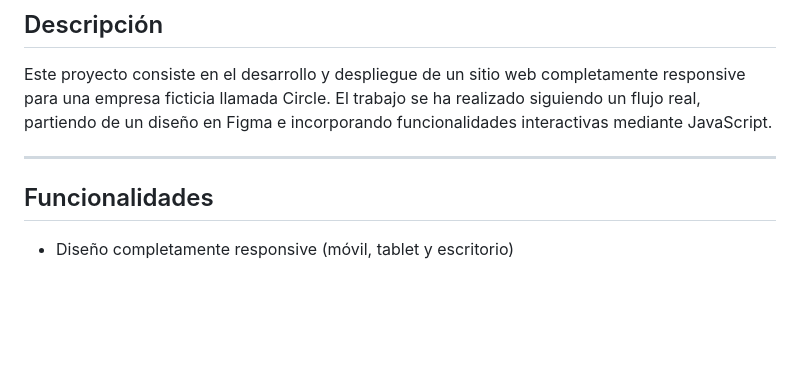
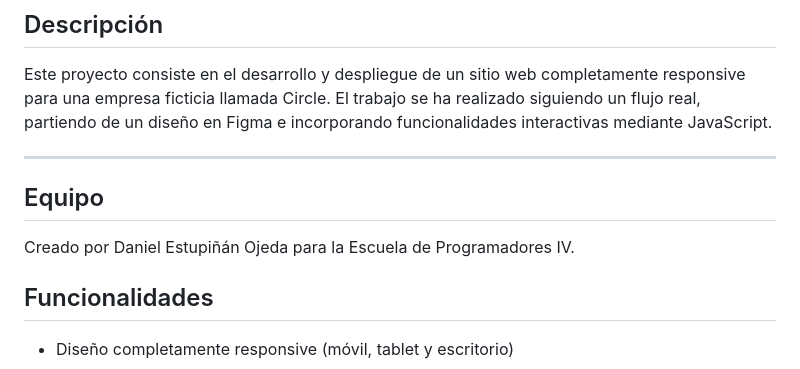
Before and after one commit to Danielestoj/Project-1-Responsive-Website, a Markdown page: README.md, the part around the change. Rendered like a GitHub page; blank space fills up the shorter version.

Commit message:
aclaración en README

```diff
--- a/README.md
+++ b/README.md
@@ -5,6 +5,10 @@
 Este proyecto consiste en el desarrollo y despliegue de un sitio web completamente responsive para una empresa ficticia llamada Circle. El trabajo se ha realizado siguiendo un flujo real, partiendo de un diseño en Figma e incorporando funcionalidades interactivas mediante JavaScript.
 
 ---
+## Equipo
+
+Creado por Daniel Estupiñán Ojeda para la Escuela de Programadores IV.
+
 
 ## Funcionalidades
 
```
